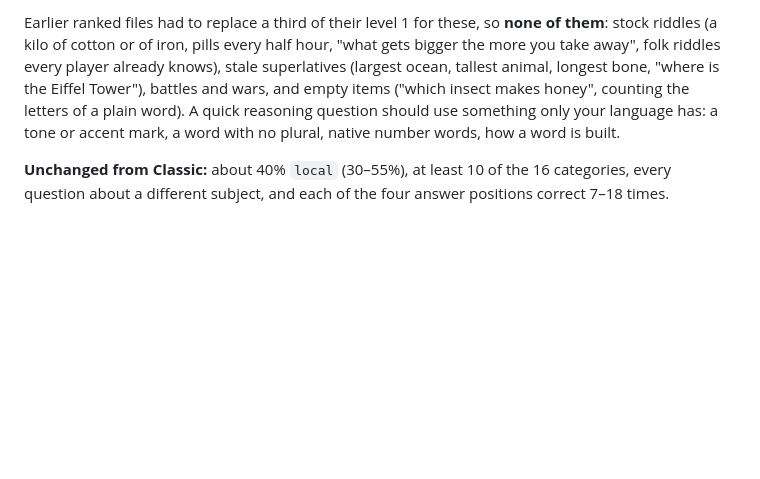
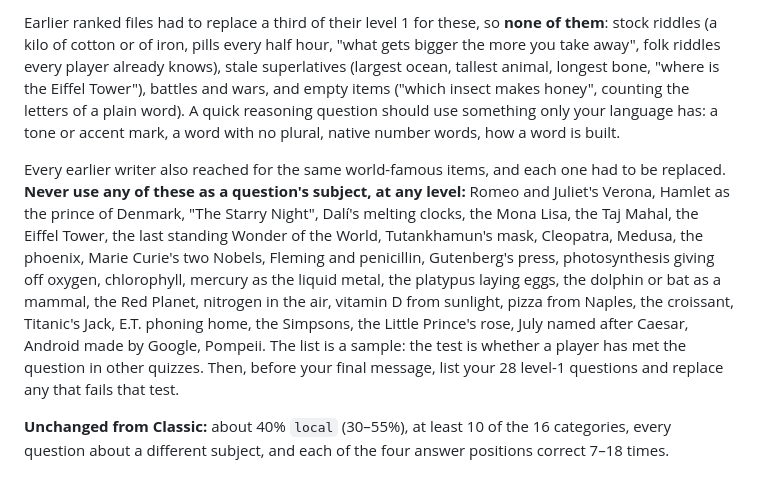
Before and after one commit to NavasardianMichael/who-wants-to-be-a-millionaire, a Markdown page: docs/QUESTION_SEEDING_BRIEF_RANKED.md, the part around the change. Rendered like a GitHub page; blank space fills up the shorter version.

Commit message:
Ranked brief: name the world-famous staples every writer reached for
Co-Authored-By: Claude Opus 5.5 <noreply@anthropic.com>

```diff
--- a/docs/QUESTION_SEEDING_BRIEF_RANKED.md
+++ b/docs/QUESTION_SEEDING_BRIEF_RANKED.md
@@ -58,6 +58,18 @@ insect makes honey", counting the letters of a plain word). A quick reasoning qu
 use something only your language has: a tone or accent mark, a word with no plural, native
 number words, how a word is built.
 
+Every earlier writer also reached for the same world-famous items, and each one had to be
+replaced. **Never use any of these as a question's subject, at any level:** Romeo and Juliet's
+Verona, Hamlet as the prince of Denmark, "The Starry Night", Dalí's melting clocks, the Mona Lisa,
+the Taj Mahal, the Eiffel Tower, the last standing Wonder of the World, Tutankhamun's mask,
+Cleopatra, Medusa, the phoenix, Marie Curie's two Nobels, Fleming and penicillin, Gutenberg's
+press, photosynthesis giving off oxygen, chlorophyll, mercury as the liquid metal, the platypus
+laying eggs, the dolphin or bat as a mammal, the Red Planet, nitrogen in the air, vitamin D from
+sunlight, pizza from Naples, the croissant, Titanic's Jack, E.T. phoning home, the Simpsons, the
+Little Prince's rose, July named after Caesar, Android made by Google, Pompeii. The list is a
+sample: the test is whether a player has met the question in other quizzes. Then, before your
+final message, list your 28 level-1 questions and replace any that fails that test.
+
 **Unchanged from Classic:** about 40% `local` (30–55%), at least 10 of the 16 categories, every
 question about a different subject, and each of the four answer positions correct 7–18 times.
 
```
